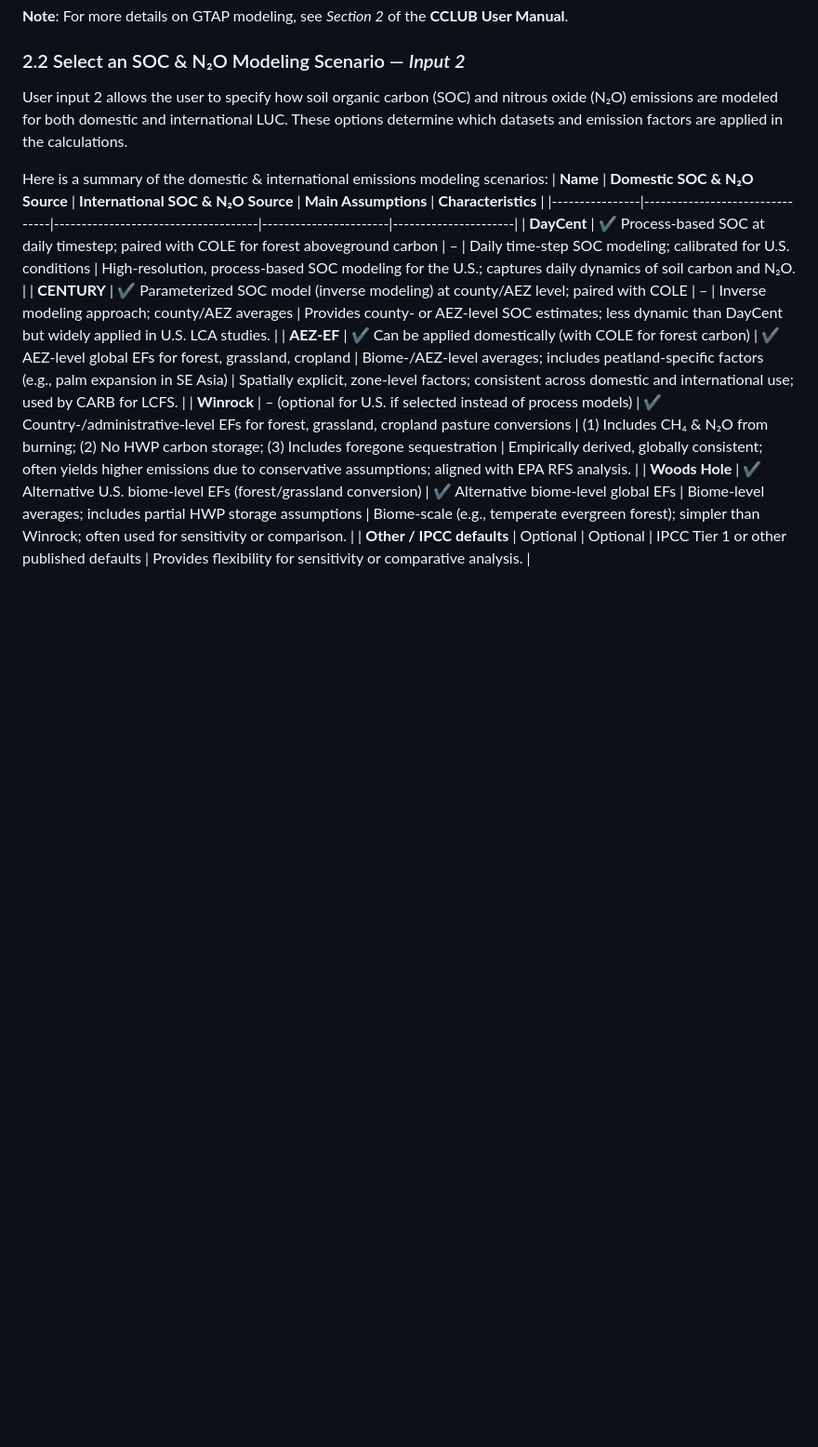
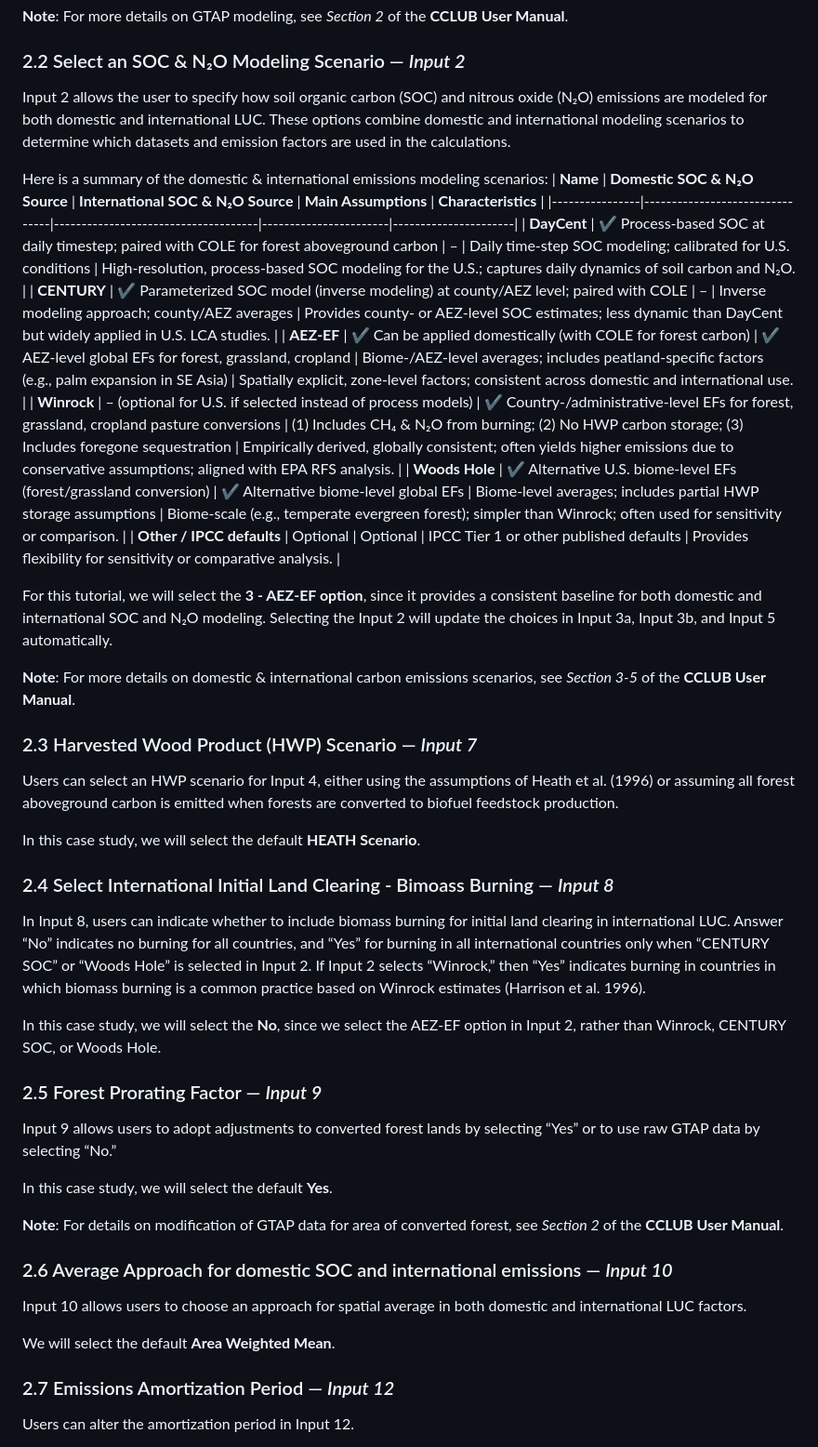
Before and after one commit to qtu-UBC/BEST502-AdvancedLCA-Tutorials, a Markdown page: tutorials/GREET/GREET_CCLUB_tutorial.md, the part around one of its changes. Shown at 93% size. Drawn GitHub-style; blank space fills up the shorter version.

```diff
--- a/tutorials/GREET/GREET_CCLUB_tutorial.md
+++ b/tutorials/GREET/GREET_CCLUB_tutorial.md
@@ -70,15 +70,44 @@ The first user input (Input 1) is the feedstock-to-fuel pathway. The user can ch
 **Note**: For more details on GTAP modeling, see *Section 2* of the **CCLUB User Manual**.
 
 ### 2.2 Select an SOC & N₂O Modeling Scenario — *Input 2*
-User input 2 allows the user to specify how soil organic carbon (SOC) and nitrous oxide (N₂O) emissions are modeled for both domestic and international LUC. These options determine which datasets and emission factors are applied in the calculations.
+Input 2 allows the user to specify how soil organic carbon (SOC) and nitrous oxide (N₂O) emissions are modeled for both domestic and international LUC. These options combine domestic and international modeling scenarios to determine which datasets and emission factors are used in the calculations.
 
 Here is a summary of the domestic & international emissions modeling scenarios:
 | **Name**       | **Domestic SOC & N₂O Source** | **International SOC & N₂O Source** | **Main Assumptions** | **Characteristics** |
 |----------------|--------------------------------|-------------------------------------|-----------------------|----------------------|
 | **DayCent**    | ✔️ Process-based SOC at daily timestep; paired with COLE for forest aboveground carbon | – | Daily time-step SOC modeling; calibrated for U.S. conditions | High-resolution, process-based SOC modeling for the U.S.; captures daily dynamics of soil carbon and N₂O. |
 | **CENTURY**    | ✔️ Parameterized SOC model (inverse modeling) at county/AEZ level; paired with COLE | – | Inverse modeling approach; county/AEZ averages | Provides county- or AEZ-level SOC estimates; less dynamic than DayCent but widely applied in U.S. LCA studies. |
-| **AEZ-EF**     | ✔️ Can be applied domestically (with COLE for forest carbon) | ✔️ AEZ-level global EFs for forest, grassland, cropland | Biome-/AEZ-level averages; includes peatland-specific factors (e.g., palm expansion in SE Asia) | Spatially explicit, zone-level factors; consistent across domestic and international use; used by CARB for LCFS. |
+| **AEZ-EF**     | ✔️ Can be applied domestically (with COLE for forest carbon) | ✔️ AEZ-level global EFs for forest, grassland, cropland | Biome-/AEZ-level averages; includes peatland-specific factors (e.g., palm expansion in SE Asia) | Spatially explicit, zone-level factors; consistent across domestic and international use. |
 | **Winrock**    | – (optional for U.S. if selected instead of process models) | ✔️ Country-/administrative-level EFs for forest, grassland, cropland pasture conversions | (1) Includes CH₄ & N₂O from burning; (2) No HWP carbon storage; (3) Includes foregone sequestration | Empirically derived, globally consistent; often yields higher emissions due to conservative assumptions; aligned with EPA RFS analysis. |
 | **Woods Hole** | ✔️ Alternative U.S. biome-level EFs (forest/grassland conversion) | ✔️ Alternative biome-level global EFs | Biome-level averages; includes partial HWP storage assumptions | Biome-scale (e.g., temperate evergreen forest); simpler than Winrock; often used for sensitivity or comparison. |
 | **Other / IPCC defaults** | Optional | Optional | IPCC Tier 1 or other published defaults | Provides flexibility for sensitivity or comparative analysis. |
 
+For this tutorial, we will select the **3 - AEZ-EF option**, since it provides a consistent baseline for both domestic and international SOC and N₂O modeling. Selecting the Input 2 will update the choices in Input 3a, Input 3b, and Input 5 automatically.
+
+**Note**: For more details on domestic & international carbon emissions scenarios, see *Section 3-5* of the **CCLUB User Manual**.
+
+### 2.3 Harvested Wood Product (HWP) Scenario — *Input 7*
+Users can select an HWP scenario for Input 4, either using the assumptions of Heath et al. (1996) or assuming all forest aboveground carbon is emitted when forests are converted to biofuel feedstock production.
+
+In this case study, we will select the default **HEATH Scenario**.
+
+### 2.4 Select International Initial Land Clearing - Bimoass Burning — *Input 8*
+In Input 8, users can indicate whether to include biomass burning for initial land clearing in international LUC. Answer “No” indicates no burning for all countries, and “Yes” for burning in all international countries only when “CENTURY SOC” or “Woods Hole” is selected in Input 2. If Input 2 selects “Winrock,” then “Yes” indicates burning in countries in which biomass burning is a common practice based on Winrock estimates (Harrison et al. 1996).
+
+In this case study, we will select the **No**, since we select the AEZ-EF option in Input 2, rather than Winrock, CENTURY SOC, or Woods Hole.
+
+### 2.5 Forest Prorating Factor — *Input 9*
+Input 9 allows users to adopt adjustments to converted forest lands by selecting “Yes” or to use raw GTAP data by selecting “No.”
+
+In this case study, we will select the default **Yes**.
+
+**Note**: For details on modification of GTAP data for area of converted forest, see *Section 2* of the **CCLUB User Manual**.
+
+### 2.6 Average Approach for domestic SOC and international emissions — *Input 10*
+Input 10 allows users to choose an approach for spatial average in both domestic and international LUC factors.
+
+We will select the default **Area Weighted Mean**.
+
+### 2.7 Emissions Amortization Period — *Input 12*
+Users can alter the amortization period in Input 12.
+
```
Also changed, not shown: other parts of tutorials/GREET/GREET_CCLUB_tutorial.md (+15 -33 lines).
